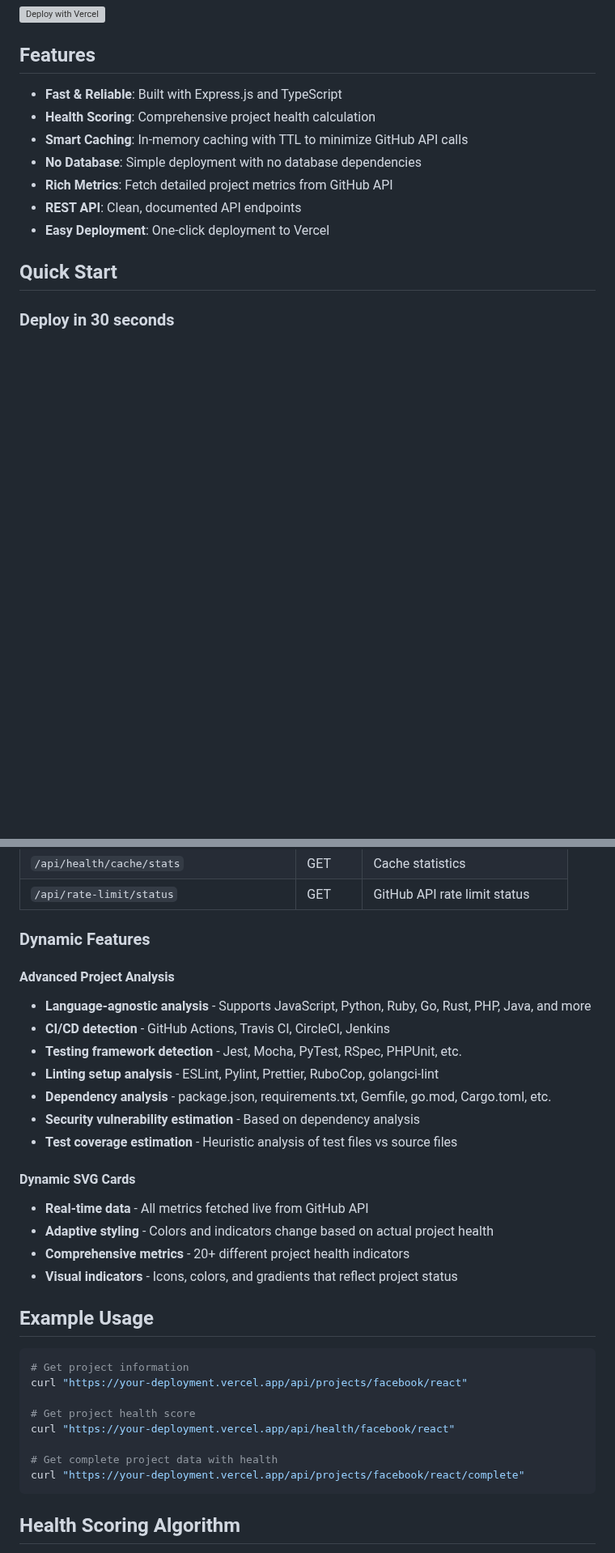
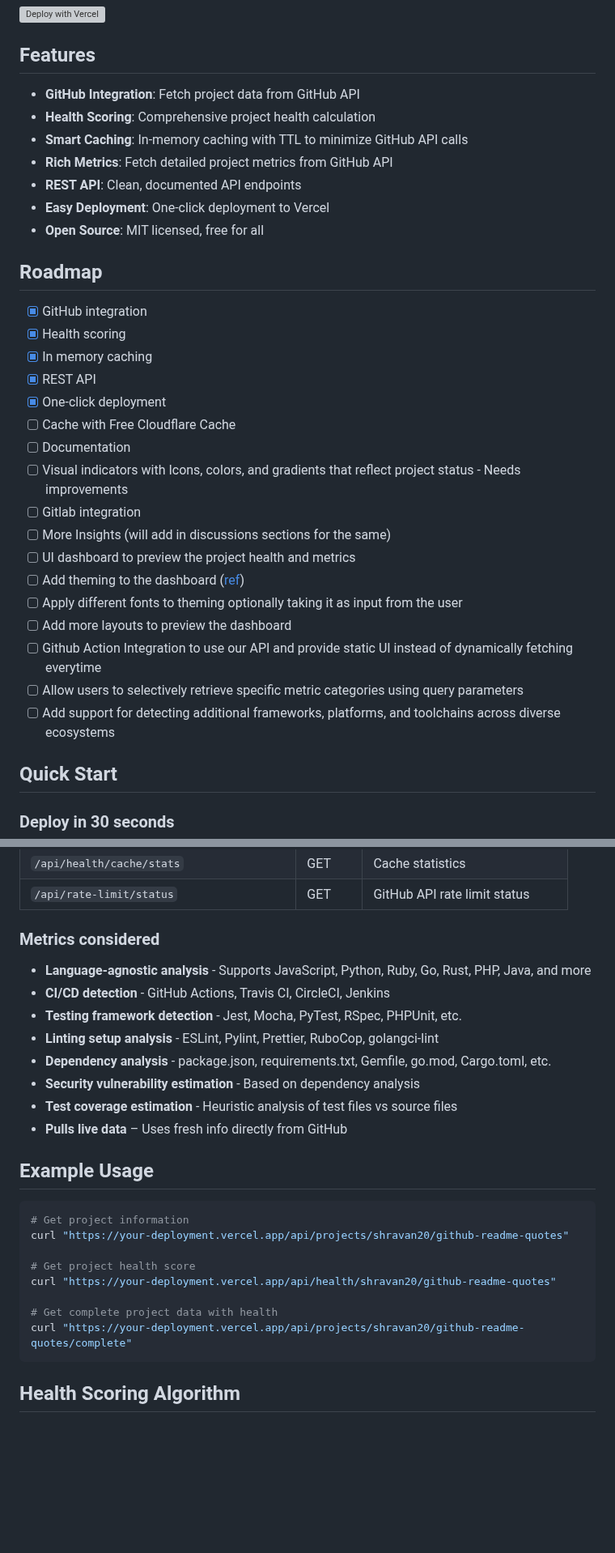
Before and after one commit to shravan20/foss-vital, a Markdown page: README.md, 2 parts joined by grey strips. Shown at 81% size. GitHub-like rendering; blank space fills up the shorter version; grey boxes are pictures that could not be loaded.

Commit message:
docs: modify the scriptts

````diff
--- a/README.md
+++ b/README.md
@@ -6,13 +6,33 @@ Your FOSS project's health report - A clean, simple API for fetching GitHub repo
 
 ## Features
 
-- **Fast & Reliable**: Built with Express.js and TypeScript
+- **GitHub Integration**: Fetch project data from GitHub API
 - **Health Scoring**: Comprehensive project health calculation
 - **Smart Caching**: In-memory caching with TTL to minimize GitHub API calls
-- **No Database**: Simple deployment with no database dependencies
 - **Rich Metrics**: Fetch detailed project metrics from GitHub API
 - **REST API**: Clean, documented API endpoints
 - **Easy Deployment**: One-click deployment to Vercel
+- **Open Source**: MIT licensed, free for all
+
+## Roadmap
+
+- [x] GitHub integration
+- [x] Health scoring
+- [x] In memory caching
+- [x] REST API
+- [x] One-click deployment
+- [ ] Cache with Free Cloudflare Cache
+- [ ] Documentation
+- [ ] Visual indicators with Icons, colors, and gradients that reflect project status - Needs improvements
+- [ ] Gitlab integration
+- [ ] More Insights (will add in discussions sections for the same)
+- [ ] UI dashboard to preview the project health and metrics
+- [ ] Add theming to the dashboard ([ref](https://github.com/shravan20/github-readme-quotes/tree/main/src/themes))
+- [ ] Apply different fonts to theming optionally taking it as input from the user
+- [ ] Add more layouts to preview the dashboard
+- [ ] Github Action Integration to use our API and provide static UI instead of dynamically fetching everytime
+- [ ] Allow users to selectively retrieve specific metric categories using query parameters
+- [ ] Add support for detecting additional frameworks, platforms, and toolchains across diverse ecosystems
 
 ## Quick Start
 
@@ -50,9 +70,7 @@ The API will be available at `http://localhost:3000`
 | `/api/health/cache/stats` | GET | Cache statistics |
 | `/api/rate-limit/status` | GET |  GitHub API rate limit status |
 
-### Dynamic Features
-
-#### Advanced Project Analysis
+### Metrics considered
 
 - **Language-agnostic analysis** - Supports JavaScript, Python, Ruby, Go, Rust, PHP, Java, and more
 - **CI/CD detection** - GitHub Actions, Travis CI, CircleCI, Jenkins
@@ -61,25 +79,19 @@ The API will be available at `http://localhost:3000`
 - **Dependency analysis** - package.json, requirements.txt, Gemfile, go.mod, Cargo.toml, etc.
 - **Security vulnerability estimation** - Based on dependency analysis
 - **Test coverage estimation** - Heuristic analysis of test files vs source files
-
-#### Dynamic SVG Cards
-
-- **Real-time data** - All metrics fetched live from GitHub API
-- **Adaptive styling** - Colors and indicators change based on actual project health
-- **Comprehensive metrics** - 20+ different project health indicators
-- **Visual indicators** - Icons, colors, and gradients that reflect project status
+- **Pulls live data** – Uses fresh info directly from GitHub
 
 ## Example Usage
 
 ```bash
 # Get project information
-curl "https://your-deployment.vercel.app/api/projects/facebook/react"
+curl "https://your-deployment.vercel.app/api/projects/shravan20/github-readme-quotes"
 
 # Get project health score
-curl "https://your-deployment.vercel.app/api/health/facebook/react"
+curl "https://your-deployment.vercel.app/api/health/shravan20/github-readme-quotes"
 
 # Get complete project data with health
-curl "https://your-deployment.vercel.app/api/projects/facebook/react/complete"
+curl "https://your-deployment.vercel.app/api/projects/shravan20/github-readme-quotes/complete"
 ```
 
 ## Health Scoring Algorithm
````
Also changed, not shown: other parts of README.md (+12 -6 lines).
